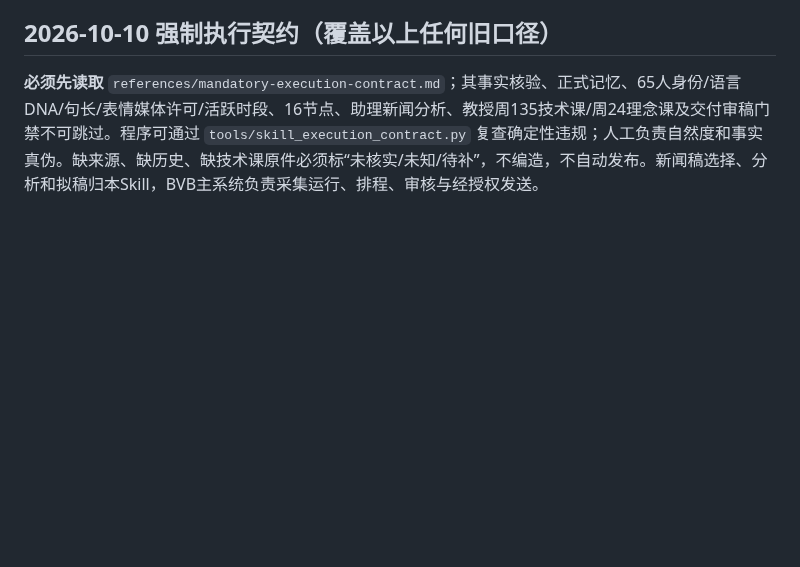
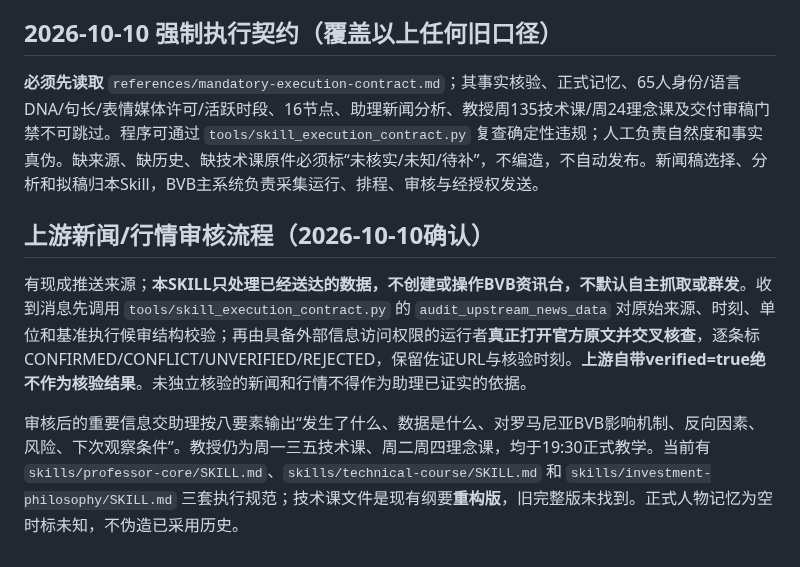
Before and after one commit to dalulu05168/-Skill, a Markdown page: skills/romania-market-director/SKILL.md, the part around the change. Drawn GitHub-style; blank space fills up the shorter version.

Commit message:
docs: SKILL audits supplied news/data only and connects reconstructed 135/24 courses

```diff
--- a/skills/romania-market-director/SKILL.md
+++ b/skills/romania-market-director/SKILL.md
@@ -43,3 +43,8 @@ description: 罗马尼亚优先的准确财经资讯、灵活早午节奏、完
 
 ## 2026-10-10 强制执行契约（覆盖以上任何旧口径）
 **必须先读取** `references/mandatory-execution-contract.md`；其事实核验、正式记忆、65人身份/语言DNA/句长/表情媒体许可/活跃时段、16节点、助理新闻分析、教授周135技术课/周24理念课及交付审稿门禁不可跳过。程序可通过 `tools/skill_execution_contract.py` 复查确定性违规；人工负责自然度和事实真伪。缺来源、缺历史、缺技术课原件必须标“未核实/未知/待补”，不编造，不自动发布。新闻稿选择、分析和拟稿归本Skill，BVB主系统负责采集运行、排程、审核与经授权发送。
+
+## 上游新闻/行情审核流程（2026-10-10确认）
+有现成推送来源；**本SKILL只处理已经送达的数据，不创建或操作BVB资讯台，不默认自主抓取或群发**。收到消息先调用 `tools/skill_execution_contract.py` 的 `audit_upstream_news_data` 对原始来源、时刻、单位和基准执行候审结构校验；再由具备外部信息访问权限的运行者**真正打开官方原文并交叉核查**，逐条标CONFIRMED/CONFLICT/UNVERIFIED/REJECTED，保留佐证URL与核验时刻。**上游自带verified=true绝不作为核验结果**。未独立核验的新闻和行情不得作为助理已证实的依据。
+
+审核后的重要信息交助理按八要素输出“发生了什么、数据是什么、对罗马尼亚BVB影响机制、反向因素、风险、下次观察条件”。教授仍为周一三五技术课、周二周四理念课，均于19:30正式教学。当前有 `skills/professor-core/SKILL.md`、`skills/technical-course/SKILL.md` 和 `skills/investment-philosophy/SKILL.md` 三套执行规范；技术课文件是现有纲要**重构版**，旧完整版未找到。正式人物记忆为空时标未知，不伪造已采用历史。
```
